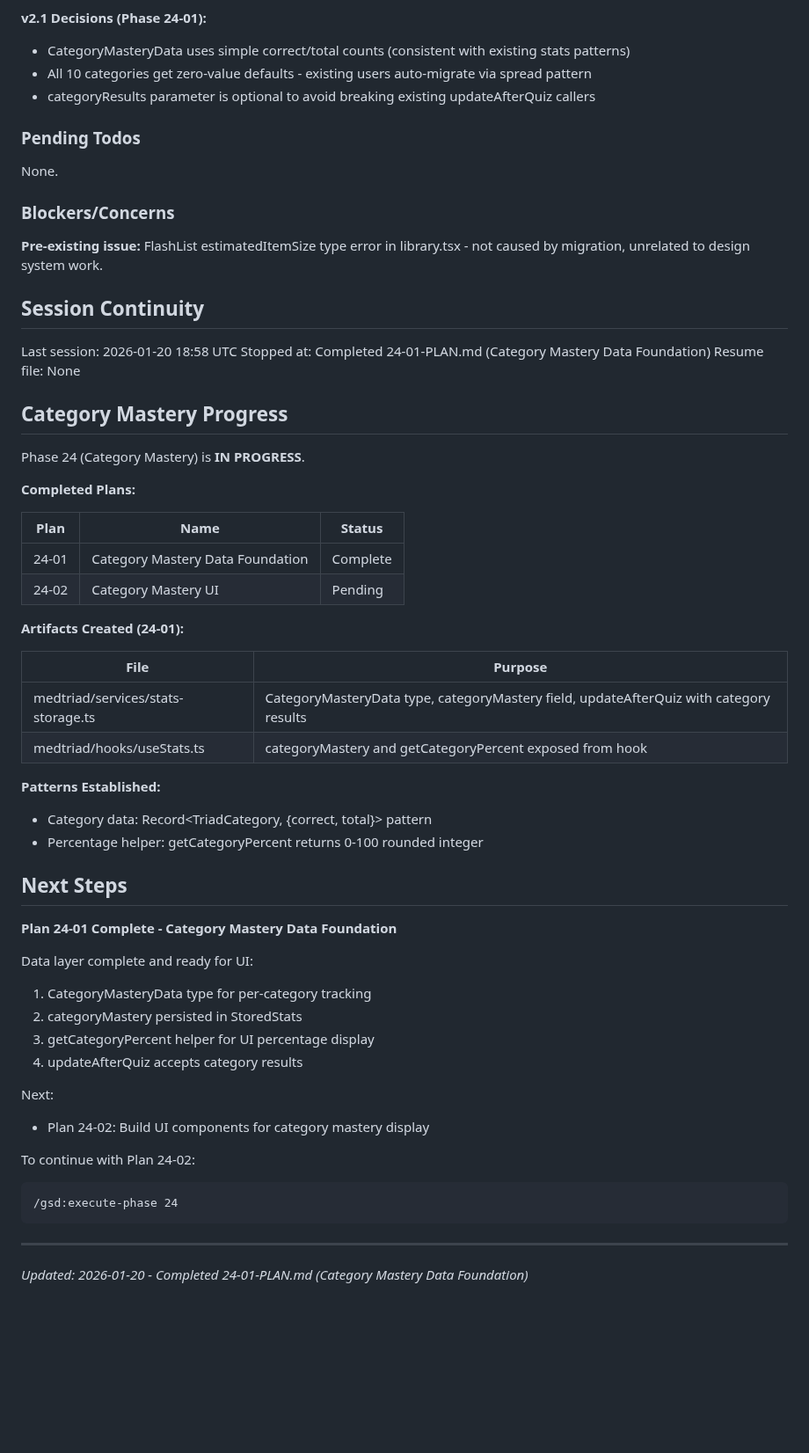
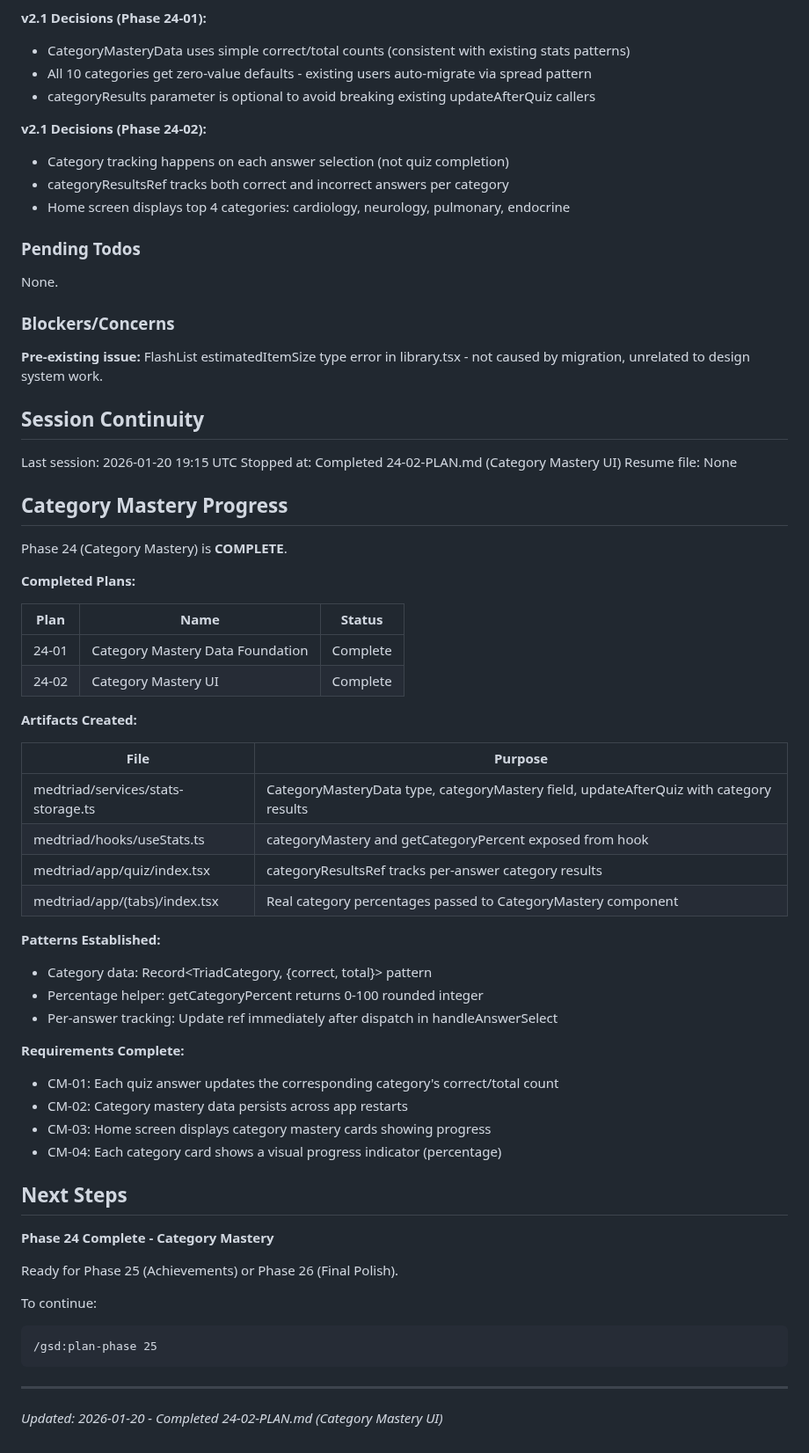
Before and after one commit to granqvistsanna-web/medtriad-app, a Markdown page: .planning/STATE.md, the part around one of its changes. Shown at 88% size. Drawn GitHub-style; blank space fills up the shorter version.

Commit message:
docs(24-02): complete Category Mastery UI plan
Tasks completed: 3/3
- Track category results in quiz screen
- Connect Home screen to real category mastery data
- Verify end-to-end category tracking

SUMMARY: .planning/phases/24-category-mastery/24-02-SUMMARY.md

Co-Authored-By: Claude Opus 4.5 <noreply@anthropic.com>

````diff
--- a/.planning/STATE.md
+++ b/.planning/STATE.md
@@ -121,6 +121,11 @@ Summary of key v2.0 decisions:
 - All 10 categories get zero-value defaults - existing users auto-migrate via spread pattern
 - categoryResults parameter is optional to avoid breaking existing updateAfterQuiz callers
 
+**v2.1 Decisions (Phase 24-02):**
+- Category tracking happens on each answer selection (not quiz completion)
+- categoryResultsRef tracks both correct and incorrect answers per category
+- Home screen displays top 4 categories: cardiology, neurology, pulmonary, endocrine
+
 ### Pending Todos
 
 None.
@@ -131,49 +136,51 @@ None.
 
 ## Session Continuity
 
-Last session: 2026-01-20 18:58 UTC
-Stopped at: Completed 24-01-PLAN.md (Category Mastery Data Foundation)
+Last session: 2026-01-20 19:15 UTC
+Stopped at: Completed 24-02-PLAN.md (Category Mastery UI)
 Resume file: None
 
 ## Category Mastery Progress
 
-Phase 24 (Category Mastery) is **IN PROGRESS**.
+Phase 24 (Category Mastery) is **COMPLETE**.
 
 **Completed Plans:**
 
 | Plan | Name | Status |
 |------|------|--------|
 | 24-01 | Category Mastery Data Foundation | Complete |
-| 24-02 | Category Mastery UI | Pending |
+| 24-02 | Category Mastery UI | Complete |
 
-**Artifacts Created (24-01):**
+**Artifacts Created:**
 
 | File | Purpose |
 |------|---------|
 | medtriad/services/stats-storage.ts | CategoryMasteryData type, categoryMastery field, updateAfterQuiz with category results |
 | medtriad/hooks/useStats.ts | categoryMastery and getCategoryPercent exposed from hook |
+| medtriad/app/quiz/index.tsx | categoryResultsRef tracks per-answer category results |
+| medtriad/app/(tabs)/index.tsx | Real category percentages passed to CategoryMastery component |
 
 **Patterns Established:**
 - Category data: Record<TriadCategory, {correct, total}> pattern
 - Percentage helper: getCategoryPercent returns 0-100 rounded integer
+- Per-answer tracking: Update ref immediately after dispatch in handleAnswerSelect
+
+**Requirements Complete:**
+- CM-01: Each quiz answer updates the corresponding category's correct/total count
+- CM-02: Category mastery data persists across app restarts
+- CM-03: Home screen displays category mastery cards showing progress
+- CM-04: Each category card shows a visual progress indicator (percentage)
 
 ## Next Steps
 
-**Plan 24-01 Complete - Category Mastery Data Foundation**
+**Phase 24 Complete - Category Mastery**
 
-Data layer complete and ready for UI:
-1. CategoryMasteryData type for per-category tracking
-2. categoryMastery persisted in StoredStats
-3. getCategoryPercent helper for UI percentage display
-4. updateAfterQuiz accepts category results
+Ready for Phase 25 (Achievements) or Phase 26 (Final Polish).
 
-Next:
-- Plan 24-02: Build UI components for category mastery display
-
-To continue with Plan 24-02:
+To continue:
 ```
-/gsd:execute-phase 24
+/gsd:plan-phase 25
 ```
 
 ---
-*Updated: 2026-01-20 - Completed 24-01-PLAN.md (Category Mastery Data Foundation)*
+*Updated: 2026-01-20 - Completed 24-02-PLAN.md (Category Mastery UI)*
````
Also changed, not shown: other parts of .planning/STATE.md (+11 -11 lines), 1 other file.
